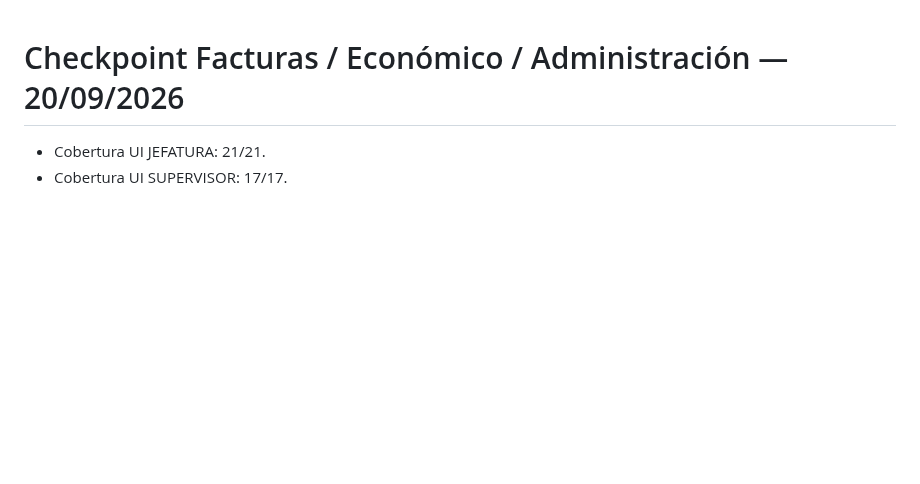
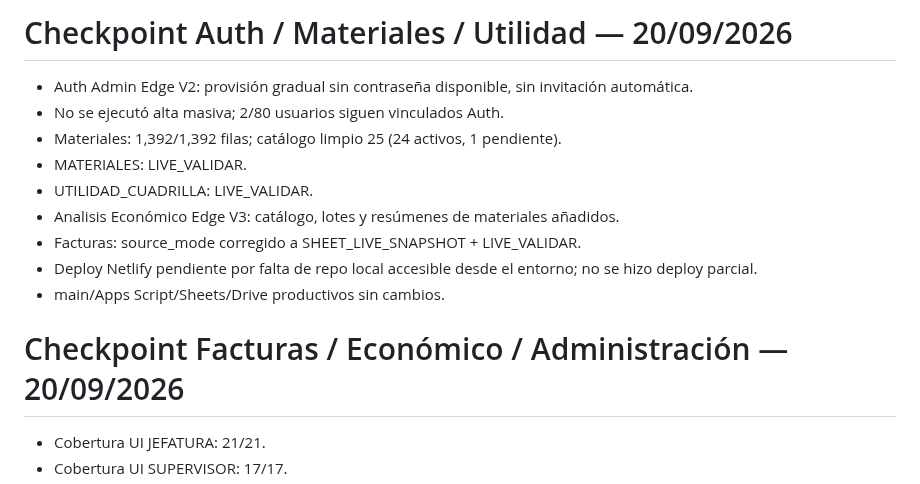
Before and after one commit to florescubasmao-oss/mivisual, a Markdown page: migration/03_migration_status.md, the part around the change. Drawn GitHub-style; blank space fills up the shorter version.

Commit message:
docs(migration): add Auth Materials Utility checkpoint

```diff
--- a/migration/03_migration_status.md
+++ b/migration/03_migration_status.md
@@ -1,3 +1,15 @@
+# Checkpoint Auth / Materiales / Utilidad — 20/09/2026
+
+- Auth Admin Edge V2: provisión gradual sin contraseña disponible, sin invitación automática.
+- No se ejecutó alta masiva; 2/80 usuarios siguen vinculados Auth.
+- Materiales: 1,392/1,392 filas; catálogo limpio 25 (24 activos, 1 pendiente).
+- MATERIALES: LIVE_VALIDAR.
+- UTILIDAD_CUADRILLA: LIVE_VALIDAR.
+- Analisis Económico Edge V3: catálogo, lotes y resúmenes de materiales añadidos.
+- Facturas: source_mode corregido a SHEET_LIVE_SNAPSHOT + LIVE_VALIDAR.
+- Deploy Netlify pendiente por falta de repo local accesible desde el entorno; no se hizo deploy parcial.
+- main/Apps Script/Sheets/Drive productivos sin cambios.
+
 # Checkpoint Facturas / Económico / Administración — 20/09/2026
 
 - Cobertura UI JEFATURA: 21/21.
```
